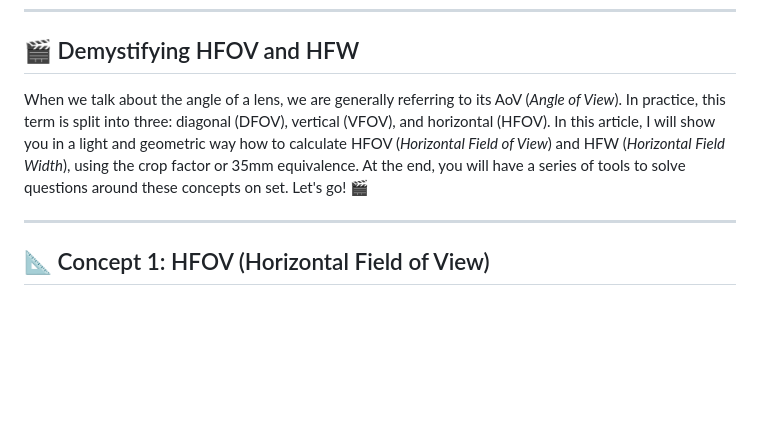
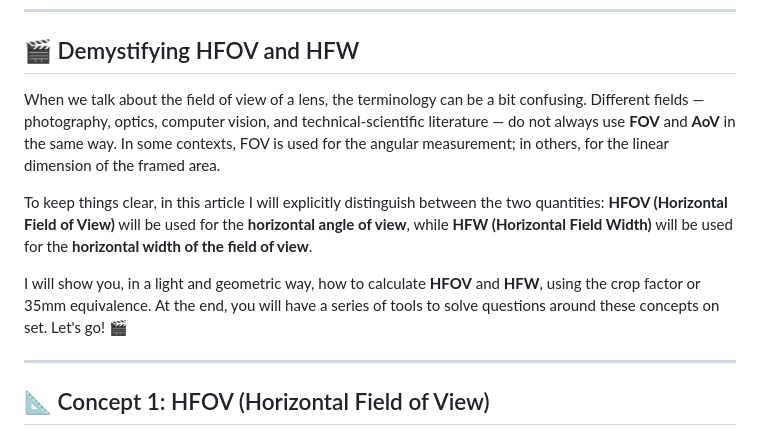
Before and after one commit to sandrobenigno/HFOVCalc, a Markdown page: README.md, the part around the change. GitHub-like rendering; blank space fills up the shorter version.

Commit message:
Atualização dos READMEs

```diff
--- a/README.md
+++ b/README.md
@@ -24,7 +24,11 @@ But have you ever stopped to think about where the angle that this lens sees com
 
 ## 🎬 Demystifying HFOV and HFW
 
-When we talk about the angle of a lens, we are generally referring to its AoV (*Angle of View*). In practice, this term is split into three: diagonal (DFOV), vertical (VFOV), and horizontal (HFOV). In this article, I will show you in a light and geometric way how to calculate HFOV (*Horizontal Field of View*) and HFW (*Horizontal Field Width*), using the crop factor or 35mm equivalence. At the end, you will have a series of tools to solve questions around these concepts on set. Let's go! 🎬
+When we talk about the field of view of a lens, the terminology can be a bit confusing. Different fields — photography, optics, computer vision, and technical-scientific literature — do not always use **FOV** and **AoV** in the same way. In some contexts, FOV is used for the angular measurement; in others, for the linear dimension of the framed area.
+
+To keep things clear, in this article I will explicitly distinguish between the two quantities: **HFOV (Horizontal Field of View)** will be used for the **horizontal angle of view**, while **HFW (Horizontal Field Width)** will be used for the **horizontal width of the field of view**.
+
+I will show you, in a light and geometric way, how to calculate **HFOV** and **HFW**, using the crop factor or 35mm equivalence. At the end, you will have a series of tools to solve questions around these concepts on set. Let's go! 🎬
 
 ---
 
```
Also changed, not shown: README.pt-BR.md (+5 -1 lines).
